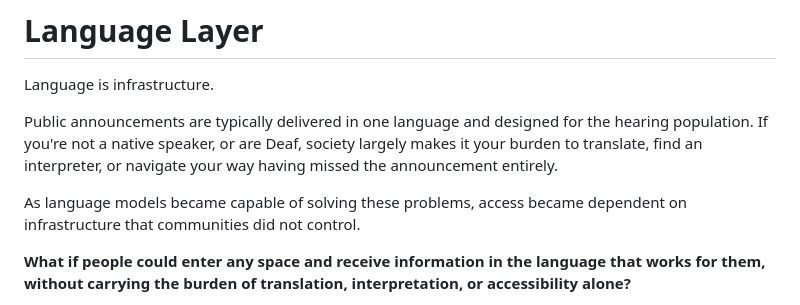
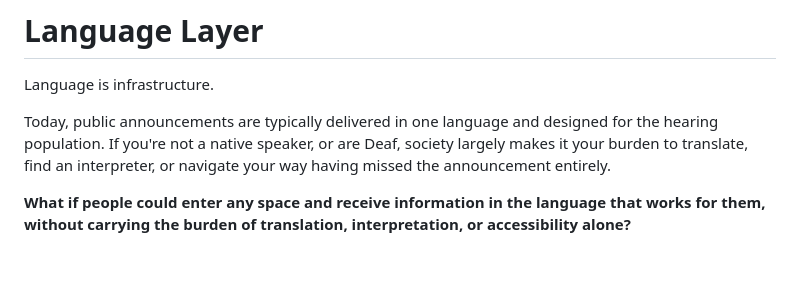
Before and after one commit to angelasonline/langlayer, a Markdown page: README.md, the part around the change. GitHub-like rendering; blank space fills up the shorter version.

```diff
--- a/README.md
+++ b/README.md
@@ -2,9 +2,7 @@
 
 Language is infrastructure.
 
-Public announcements are typically delivered in one language and designed for the hearing population. If you're not a native speaker, or are Deaf, society largely makes it your burden to translate, find an interpreter, or navigate your way having missed the announcement entirely.
-
-As language models became capable of solving these problems, access became dependent on infrastructure that communities did not control.
+Today, public announcements are typically delivered in one language and designed for the hearing population. If you're not a native speaker, or are Deaf, society largely makes it your burden to translate, find an interpreter, or navigate your way having missed the announcement entirely.
 
 **What if people could enter any space and receive information in the language that works for them, without carrying the burden of translation, interpretation, or accessibility alone?**
 
```
